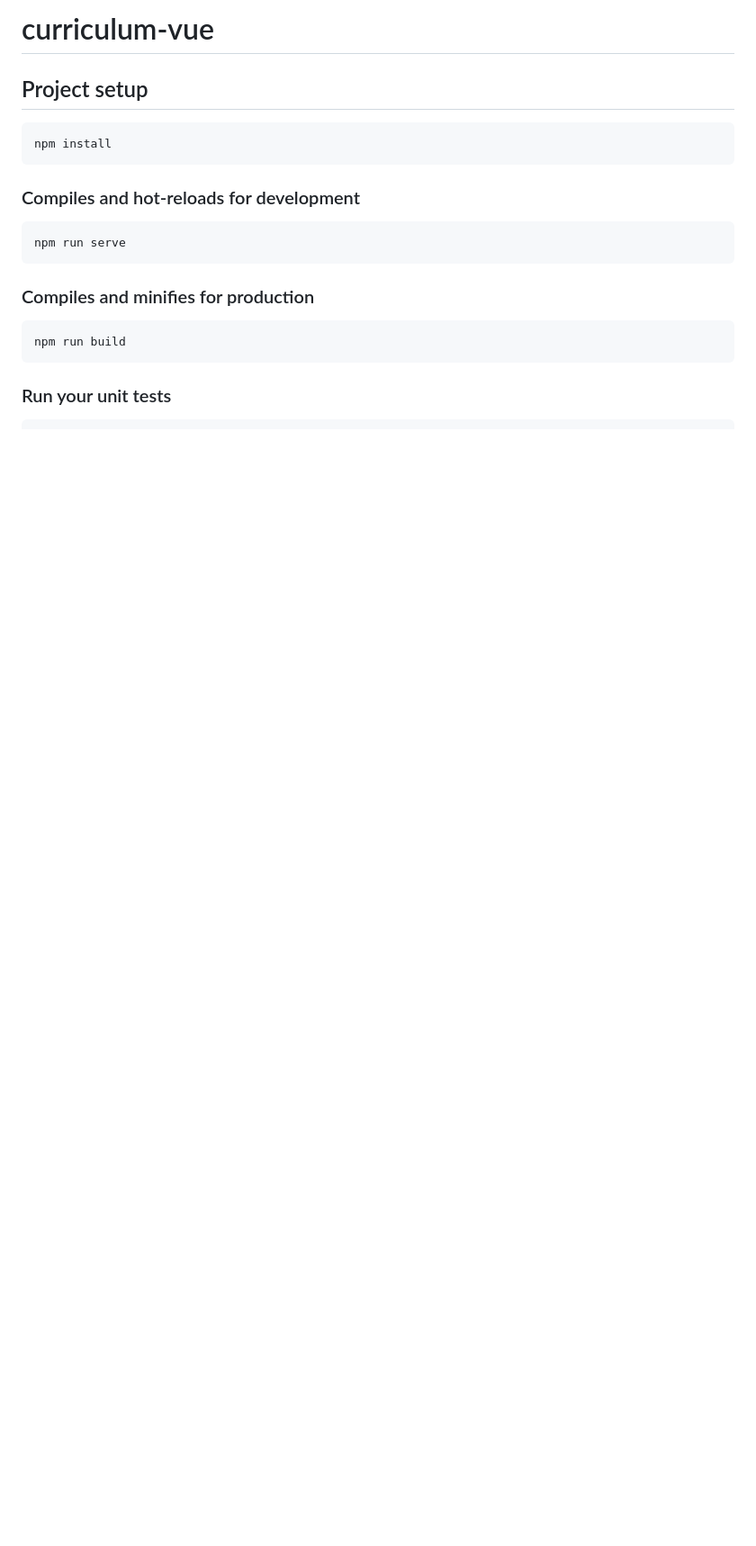
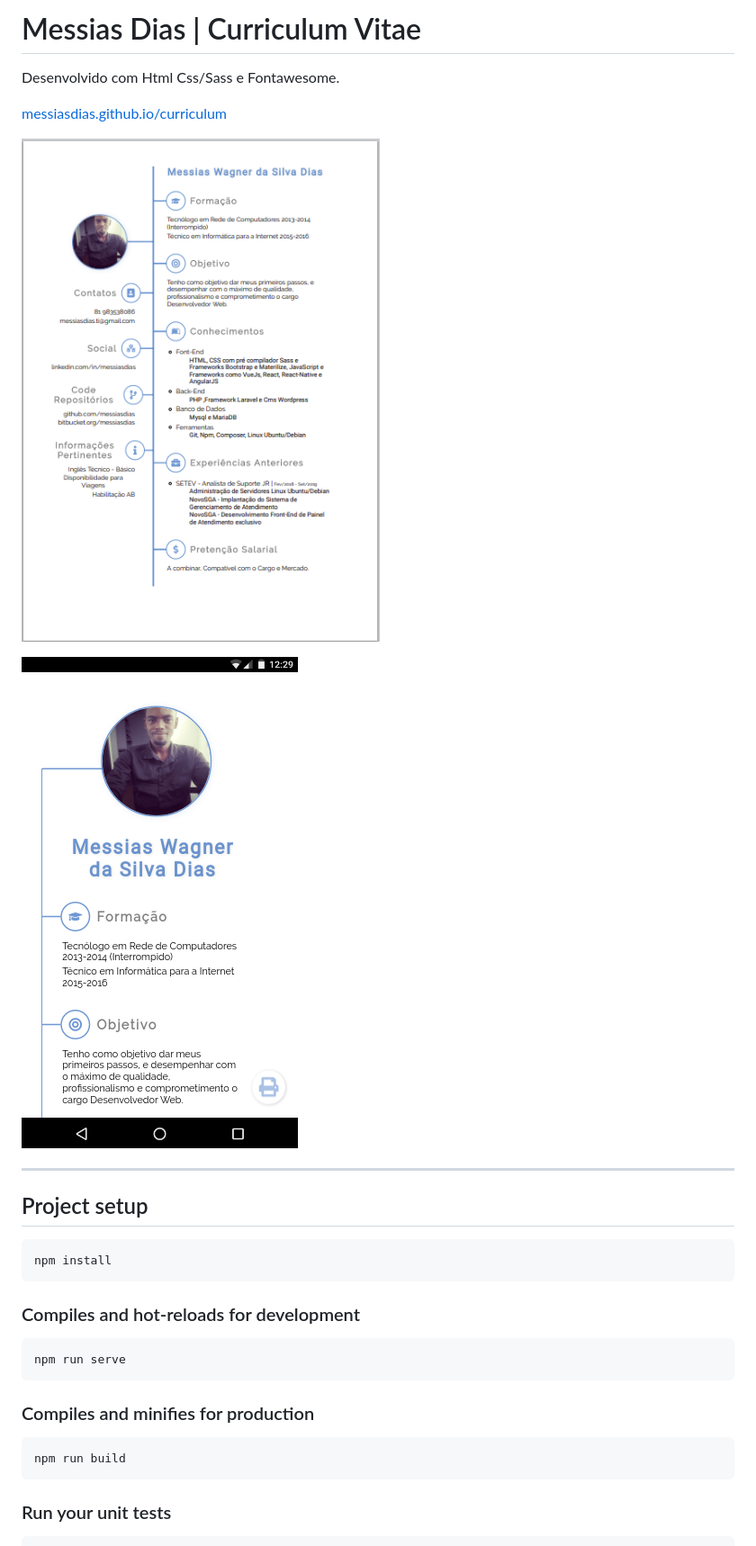
Before and after one commit to messiasdias/curriculum, a Markdown page: README.md, the part around the change. Shown: that part at 90% size. Rendered like a GitHub page; pictures changed too: screenshots/screenshot.png (added), screenshots/screenshot2.png (added); blank space fills up the shorter version.

Commit message:
add screenshots

````diff
--- a/README.md
+++ b/README.md
@@ -1,4 +1,16 @@
-# curriculum-vue
+# Messias Dias | Curriculum Vitae
+
+Desenvolvido com Html Css/Sass e Fontawesome.
+
+[messiasdias.github.io/curriculum](https://messiasdias.github.io/curriculum)
+
+![Screenshot](screenshots/screenshot.png?raw=true "Curriculum")
+
+
+![Screenshot](screenshots/screenshot2.png?raw=true "Curriculum")
+
+
+<hr>
 
 ## Project setup
 ```
````
